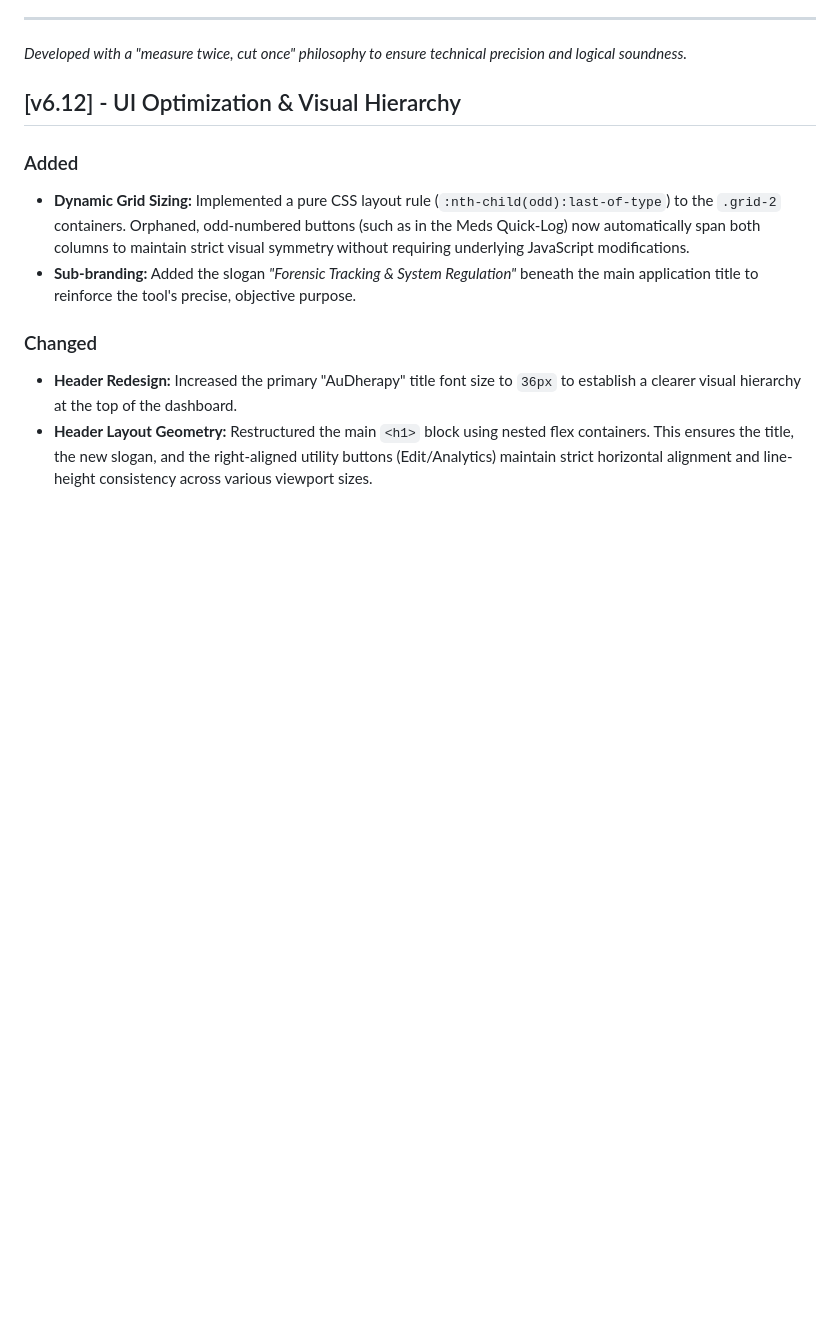
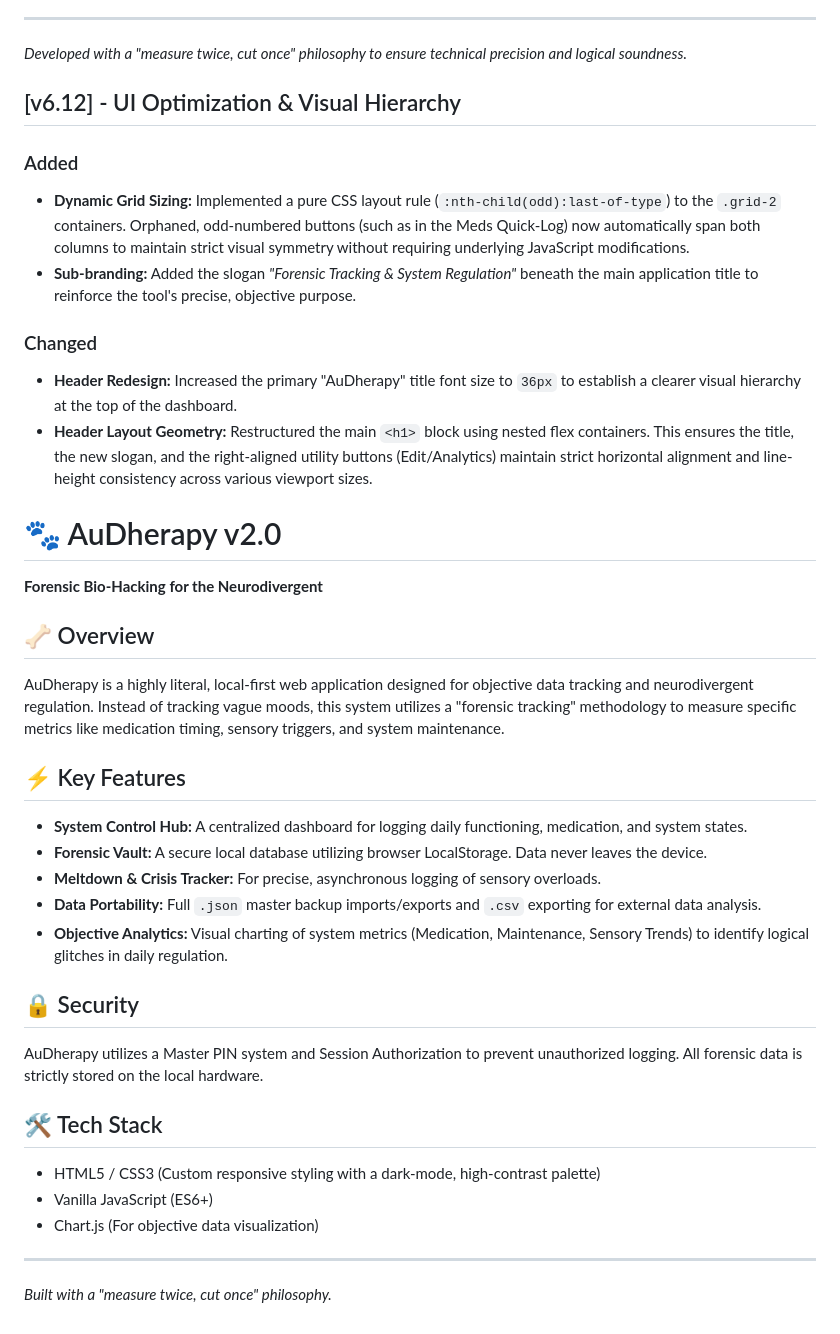
Before and after one commit to TechnoVixen-Natani/AuDherapy, a Markdown page: README.md, the part around the change. GitHub-like rendering; blank space fills up the shorter version.

Commit message:
Enhance README with project details and features
Added detailed project overview, key features, security measures, and tech stack information to the README.

```diff
--- a/README.md
+++ b/README.md
@@ -47,3 +47,27 @@ This project serves as a case study in **Human-AI neuro-inclusion**.
 ### Changed
 * **Header Redesign:** Increased the primary "AuDherapy" title font size to `36px` to establish a clearer visual hierarchy at the top of the dashboard.
 * **Header Layout Geometry:** Restructured the main `<h1>` block using nested flex containers. This ensures the title, the new slogan, and the right-aligned utility buttons (Edit/Analytics) maintain strict horizontal alignment and line-height consistency across various viewport sizes.
+
+# 🐾 AuDherapy v2.0
+**Forensic Bio-Hacking for the Neurodivergent**
+
+## 🦴 Overview
+AuDherapy is a highly literal, local-first web application designed for objective data tracking and neurodivergent regulation. Instead of tracking vague moods, this system utilizes a "forensic tracking" methodology to measure specific metrics like medication timing, sensory triggers, and system maintenance.
+
+## ⚡ Key Features
+* **System Control Hub:** A centralized dashboard for logging daily functioning, medication, and system states.
+* **Forensic Vault:** A secure local database utilizing browser LocalStorage. Data never leaves the device.
+* **Meltdown & Crisis Tracker:** For precise, asynchronous logging of sensory overloads.
+* **Data Portability:** Full `.json` master backup imports/exports and `.csv` exporting for external data analysis.
+* **Objective Analytics:** Visual charting of system metrics (Medication, Maintenance, Sensory Trends) to identify logical glitches in daily regulation.
+
+## 🔒 Security
+AuDherapy utilizes a Master PIN system and Session Authorization to prevent unauthorized logging. All forensic data is strictly stored on the local hardware.
+
+## 🛠️ Tech Stack
+* HTML5 / CSS3 (Custom responsive styling with a dark-mode, high-contrast palette)
+* Vanilla JavaScript (ES6+)
+* Chart.js (For objective data visualization)
+
+---
+*Built with a "measure twice, cut once" philosophy.*
```
